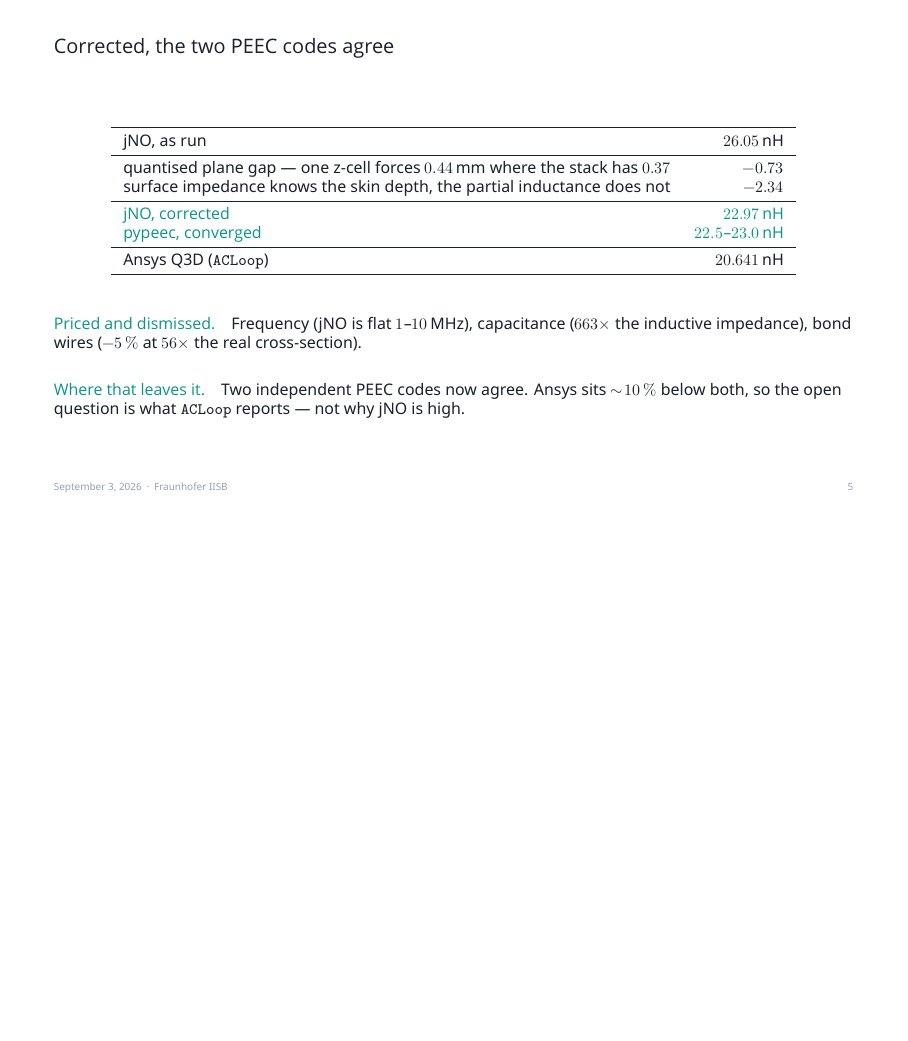
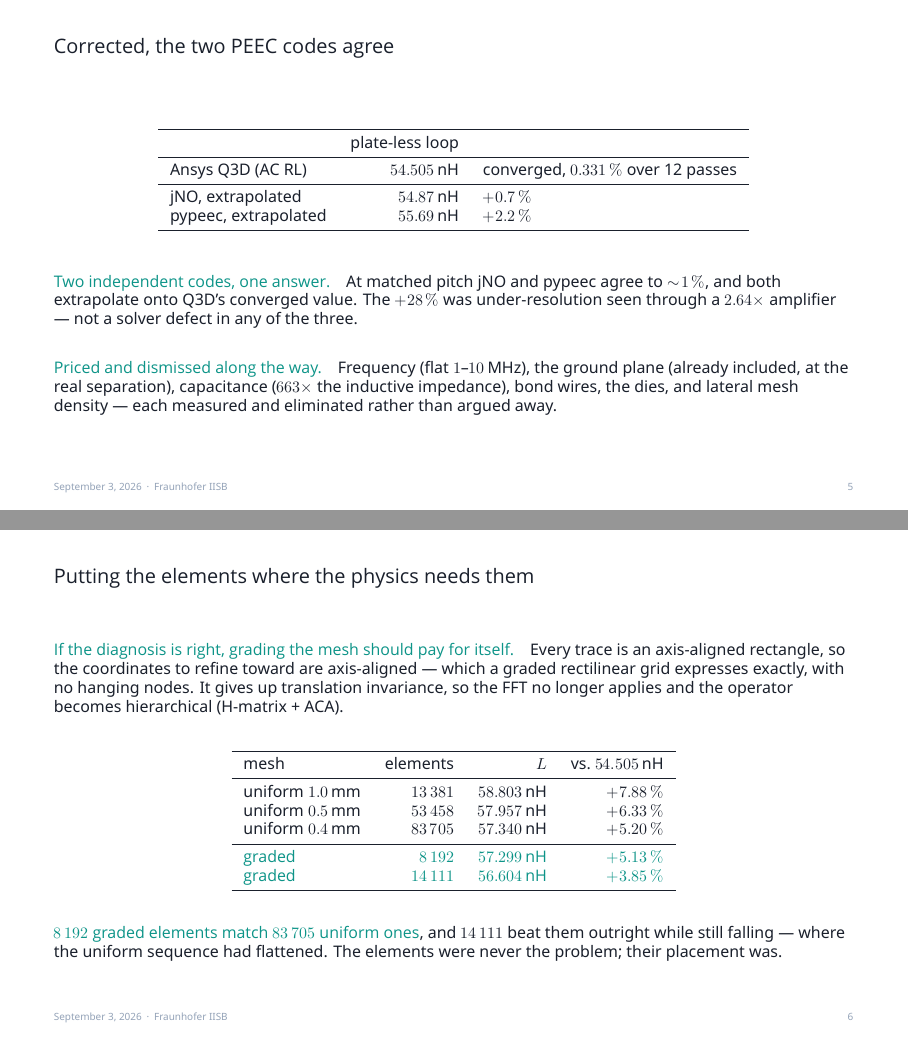
Before and after one commit to FhG-IISB/jNO, LaTeX slides (slides/peec_validation.tex): page 5 of 5 before the commit and pages 5 and 6 of 6 after it, the two joined at a grey line, the shorter picture padded with empty space. Compiled offline with XeLaTeX; a missing font is replaced by an installed copy or a similar font.

Commit message:
slides: the validation deck argued from a gap that is now explained
Every frame rested on the premise that no reference was authoritative and
that jNO's +28% was unattributed. Both are superseded. Q3D's AC RL solve is
independently converged -- 21,209 elements over twelve adaptive passes to
0.331% -- and the deck cited the wrong mesh for it (3,416 tetrahedra at a
3.4 mm RMS edge, which was the CG problem type, not the AC RL solve that
produced the inductance). The accounting table that reconciled jNO to pypeec
at 22.97 nH is likewise superseded by the plate-less comparison, which needs
no corrections applied to either code.

The new spine follows what was actually established: the method is right where
a closed form exists, so the gap is resolution; a 1.00 mm minimum trace at a
1.0 mm pitch is one cell across the narrowest conductor; and reporting
20.6 = 54.5 - 33.9 amplifies every error 2.64x. Converged on the unamplified
plate-less loop, jNO and pypeec agree and both extrapolate onto Q3D's 54.505.

The closing frame is new -- the graded mesh measured today, which is what
turns the diagnosis into a fix: 8,192 graded elements match 83,705 uniform
ones, and 14,111 beat them while the uniform sequence had flattened.

```diff
--- a/slides/peec_validation.tex
+++ b/slides/peec_validation.tex
@@ -8,8 +8,8 @@
 \graphicspath{{./}{../figures/}}
 \usetheme{Modern}
 
-\title[PEEC validation]{Validating the jNO PEEC solver\\against analytical solutions}
-\subtitle{Three codes, three answers, and which one the mathematics supports}
+\title[PEEC validation]{Validating the jNO PEEC solver}
+\subtitle{Where the disagreement came from, and what closed it}
 \author{Leon Armbruster}\institute{}\date{\today}
 
 \begin{document}
@@ -18,7 +18,7 @@
 % ---------------------------------------------------------------- 1. the problem
 \begin{frame}{Three solvers disagree on the same power module}
 \vfill
-\hi{The measurement.}\quad Loop inductance between the DC$+$ and DC$-$ terminals of one layout,
-at $1$\,MHz, on geometry all three codes read from the same file.
+\hi{The measurement.}\quad Loop inductance between the DC$+$ and DC$-$ terminals of one layout, at
+$1$\,MHz, on geometry all three codes read from the same file.
 \vfill
 \begin{center}
@@ -26,6 +26,5 @@ at $1$\,MHz, on geometry all three codes read from the same file.
 \toprule
  & loop inductance & \\
 \midrule
-Ansys Q3D \textnormal{(\texttt{ACLoop})} & $20.641$\,nH & reference \\
-\texttt{peec\_coarse} & $20.5$\,nH & unattributed \\
+Ansys Q3D \textnormal{(AC RL)} & $20.641$\,nH & $21\,209$ elements, converged to $0.331\,\%$ \\
 pypeec 5.8.0 & $21.4$\,nH & not converged \\
@@ -81,26 +88,54 @@ $3.4$\,mm RMS edge, against a $66\,\mu$m skin depth.
 \begin{frame}{Corrected, the two PEEC codes agree}
 \vfill
 \begin{center}
-\begin{tabular}{lr}
+\begin{tabular}{lrl}
 \toprule
-jNO, as run & $26.05$\,nH \\
+ & plate-less loop & \\
 \midrule
-quantised plane gap --- one z-cell forces $0.44$\,mm where the stack has $0.37$ & $-0.73$ \\
-surface impedance knows the skin depth, the partial inductance does not & $-2.34$ \\
+Ansys Q3D \textnormal{(AC RL)} & $54.505$\,nH & converged, $0.331\,\%$ over 12 passes \\
 \midrule
-\hi{jNO, corrected} & \hi{$22.97$\,nH} \\
-\hi{pypeec, converged} & \hi{$22.5$--$23.0$\,nH} \\
-\midrule
-Ansys Q3D \textnormal{(\texttt{ACLoop})} & $20.641$\,nH \\
+jNO, extrapolated & $54.87$\,nH & $+0.7\,\%$ \\
+pypeec, extrapolated & $55.69$\,nH & $+2.2\,\%$ \\
 \bottomrule
 \end{tabular}
 \end{center}
 \vfill
-\hi{Priced and dismissed.}\quad Frequency (jNO is flat $1$--$10$\,MHz), capacitance ($663\times$ the
-inductive impedance), bond wires ($-5\,\%$ at $56\times$ the real cross-section).
+\hi{Two independent codes, one answer.}\quad At matched pitch jNO and pypeec agree to $\sim\!1\,\%$,
+and both extrapolate onto Q3D's converged value. The $+28\,\%$ was under-resolution seen through a
+$2.64\times$ amplifier --- not a solver defect in any of the three.
 \vfill
-\hi{Where that leaves it.}\quad Two independent PEEC codes now agree. Ansys sits $\sim\!10\,\%$ below
-both, so the open question is what \texttt{ACLoop} reports --- not why jNO is high.
+\hi{Priced and dismissed along the way.}\quad Frequency (flat $1$--$10$\,MHz), the ground plane
+(already included, at the real separation), capacitance ($663\times$ the inductive impedance), bond
+wires, the dies, and lateral mesh density --- each measured and eliminated rather than argued away.
+\vfill
+\end{frame}
+
+% ---------------------------------------------------------------- 5. the fix
+\begin{frame}{Putting the elements where the physics needs them}
+\vfill
+\hi{If the diagnosis is right, grading the mesh should pay for itself.}\quad Every trace is an
+axis-aligned rectangle, so the coordinates to refine toward are axis-aligned --- which a graded
+rectilinear grid expresses exactly, with no hanging nodes. It gives up translation invariance, so
+the FFT no longer applies and the operator becomes hierarchical (H-matrix + ACA).
+\vfill
+\begin{center}
+\begin{tabular}{lrrr}
+\toprule
+mesh & elements & $L$ & vs.\ $54.505$\,nH \\
+\midrule
+uniform $1.0$\,mm & $13\,381$ & $58.803$\,nH & $+7.88\,\%$ \\
+uniform $0.5$\,mm & $53\,458$ & $57.957$\,nH & $+6.33\,\%$ \\
+uniform $0.4$\,mm & $83\,705$ & $57.340$\,nH & $+5.20\,\%$ \\
+\midrule
+\hi{graded} & \hi{$8\,192$} & \hi{$57.299$\,nH} & \hi{$+5.13\,\%$} \\
+\hi{graded} & \hi{$14\,111$} & \hi{$56.604$\,nH} & \hi{$+3.85\,\%$} \\
+\bottomrule
+\end{tabular}
+\end{center}
+\vfill
+\hi{$8\,192$ graded elements match $83\,705$ uniform ones}, and $14\,111$ beat them outright while
+still falling --- where the uniform sequence had flattened. The elements were never the problem;
+their placement was.
 \vfill
 \end{frame}
 
```
Also changed, not shown: slides/peec_validation.pdf, slides/peec_validation.tex (38 more changed lines).
